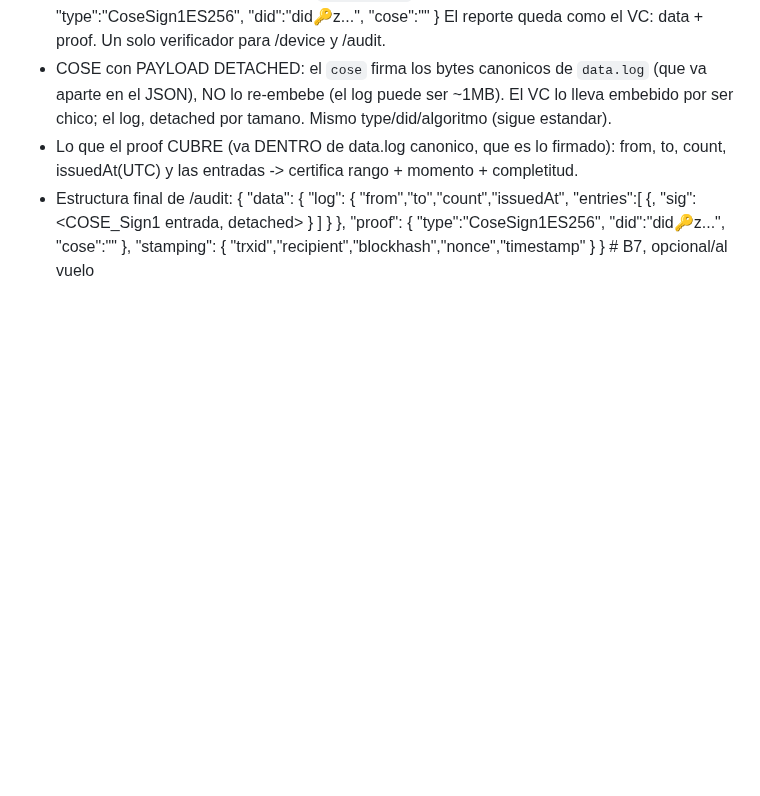
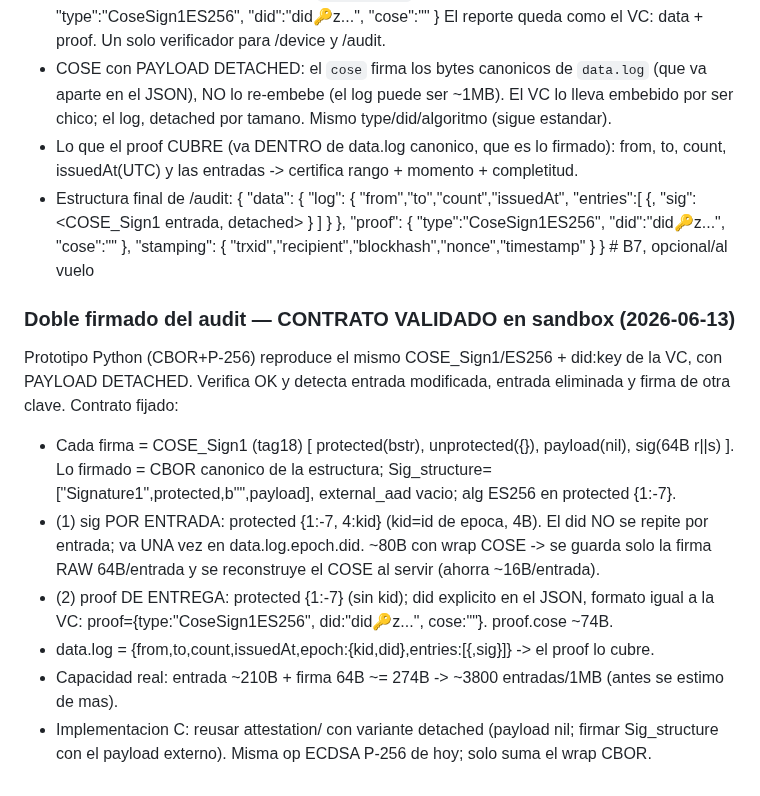
Before and after one commit to josezaratesousa-cmd/miniHSM, a Markdown page: docs/CHANGELOG_PENDIENTES.md, the part around the change. Rendered like a GitHub page; blank space fills up the shorter version.

Commit message:
docs(B6): contrato del doble firmado del audit VALIDADO en sandbox (COSE_Sign1/ES256 detached + did:key; sig por entrada con kid de epoca + proof de entrega; tamanos reales y capacidad ~3800/1MB)

```diff
--- a/docs/CHANGELOG_PENDIENTES.md
+++ b/docs/CHANGELOG_PENDIENTES.md
@@ -1821,3 +1821,20 @@ Cierra el diseno de B6. Decisiones discutidas y aprobadas:
                        "entries":[ {<campos>, "sig": <COSE_Sign1 entrada, detached> } ] } },
     "proof":    { "type":"CoseSign1ES256", "did":"did:key:z...", "cose":"<hex detached sobre data.log>" },
     "stamping": { "trxid","recipient","blockhash","nonce","timestamp" } }    # B7, opcional/al vuelo
+
+### Doble firmado del audit — CONTRATO VALIDADO en sandbox (2026-06-13)
+Prototipo Python (CBOR+P-256) reproduce el mismo COSE_Sign1/ES256 + did:key de la VC,
+con PAYLOAD DETACHED. Verifica OK y detecta entrada modificada, entrada eliminada y
+firma de otra clave. Contrato fijado:
+- Cada firma = COSE_Sign1 (tag18) [ protected(bstr), unprotected({}), payload(nil), sig(64B r||s) ].
+  Lo firmado = CBOR canonico de la estructura; Sig_structure=["Signature1",protected,b"",payload],
+  external_aad vacio; alg ES256 en protected {1:-7}.
+- (1) sig POR ENTRADA: protected {1:-7, 4:kid} (kid=id de epoca, 4B). El did NO se repite por
+  entrada; va UNA vez en data.log.epoch.did. ~80B con wrap COSE -> se guarda solo la firma RAW
+  64B/entrada y se reconstruye el COSE al servir (ahorra ~16B/entrada).
+- (2) proof DE ENTREGA: protected {1:-7} (sin kid); did explicito en el JSON, formato igual a la VC:
+  proof={type:"CoseSign1ES256", did:"did:key:z...", cose:"<hex detached>"}. proof.cose ~74B.
+- data.log = {from,to,count,issuedAt,epoch:{kid,did},entries:[{<campos>,sig}]} -> el proof lo cubre.
+- Capacidad real: entrada ~210B + firma 64B ~= 274B -> ~3800 entradas/1MB (antes se estimo de mas).
+- Implementacion C: reusar attestation/ con variante detached (payload nil; firmar Sig_structure
+  con el payload externo). Misma op ECDSA P-256 de hoy; solo suma el wrap CBOR.
```
